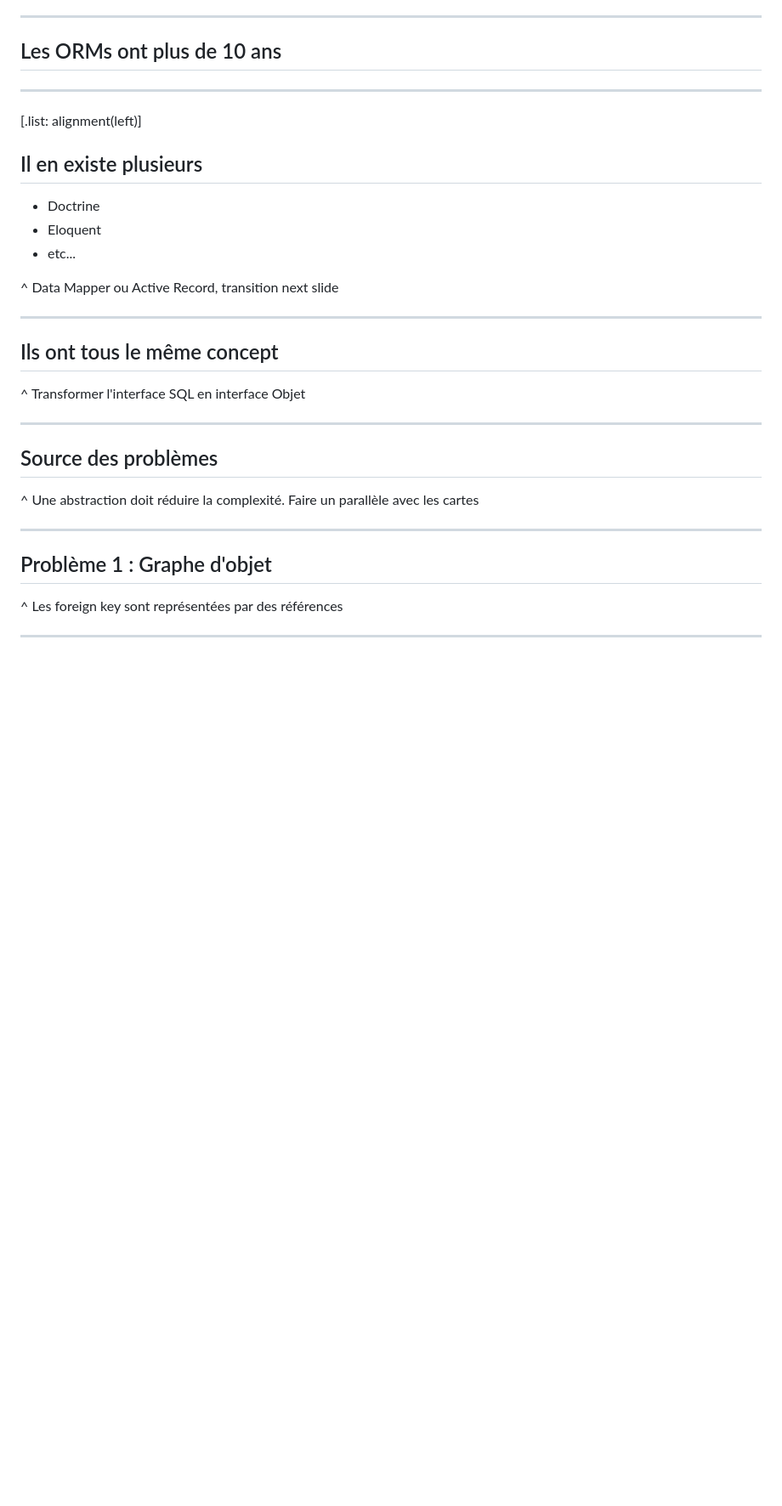
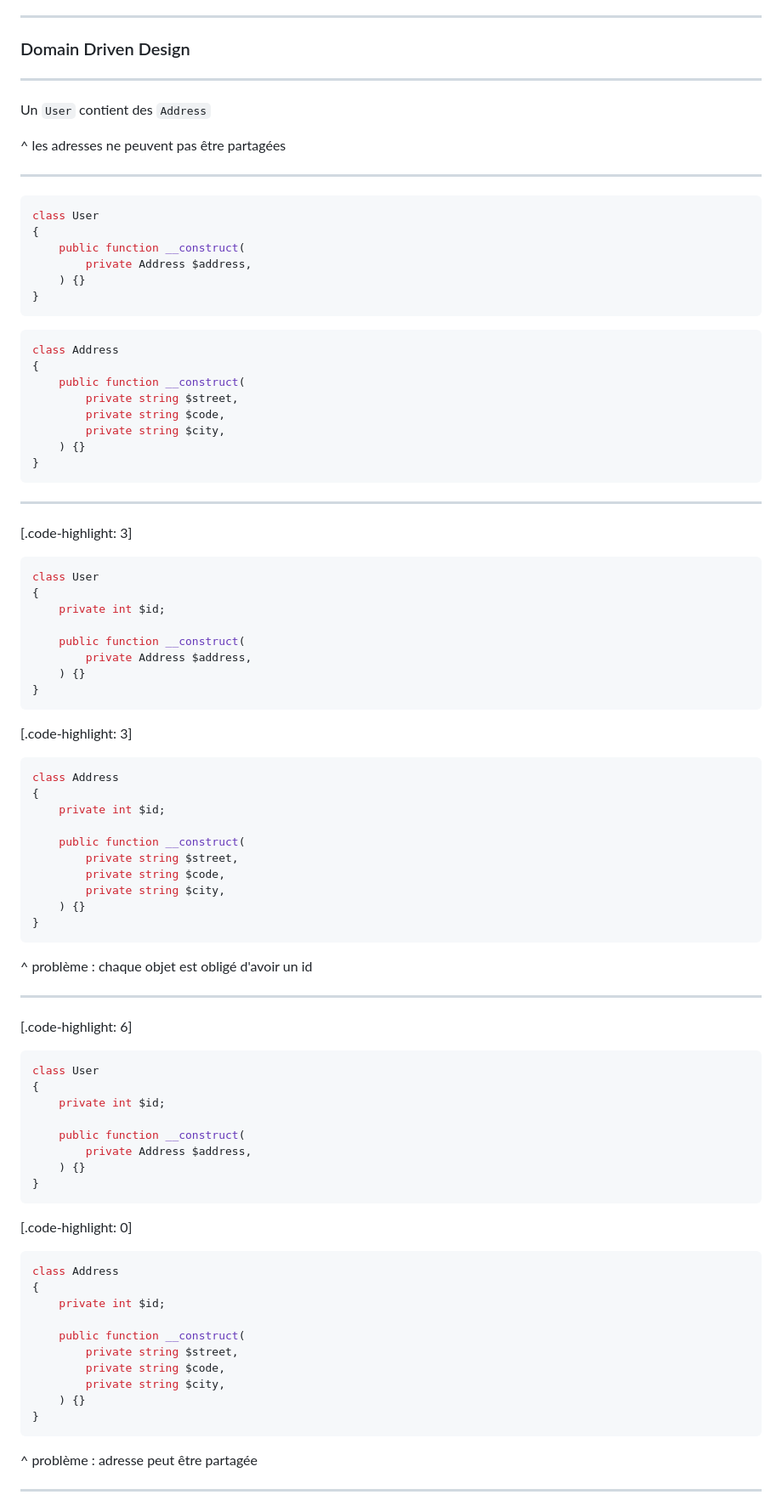
Before and after one commit to Baptouuuu/talks, a Markdown page: orm/slides.md, the part around the change printed below. Shown: that part at 85% size. Drawn GitHub-style; blank space fills up the shorter version.

````diff
--- a/orm/slides.md
+++ b/orm/slides.md
@@ -15,37 +15,97 @@ theme: Fira, 6
 
 ---
 
-## Les ORMs ont plus de 10 ans
+### Domain Driven Design
 
 ---
 
-[.list: alignment(left)]
+Un `User` contient des `Address`
 
-## Il en existe plusieurs
-
-- Doctrine
-- Eloquent
-- etc...
-
-^ Data Mapper ou Active Record, transition next slide
+^ les adresses ne peuvent pas être partagées
 
 ---
 
-## Ils ont tous le même concept
+```php
+class User
+{
+    public function __construct(
+        private Address $address,
+    ) {}
+}
+```
 
-^ Transformer l'interface SQL en interface Objet
+```php
+class Address
+{
+    public function __construct(
+        private string $street,
+        private string $code,
+        private string $city,
+    ) {}
+}
+```
 
 ---
 
-## Source des problèmes
+[.code-highlight: 3]
 
-^ Une abstraction doit réduire la complexité. Faire un parallèle avec les cartes
+```php
+class User
+{
+    private int $id;
+
+    public function __construct(
+        private Address $address,
+    ) {}
+}
+```
+[.code-highlight: 3]
+
+```php
+class Address
+{
+    private int $id;
+
+    public function __construct(
+        private string $street,
+        private string $code,
+        private string $city,
+    ) {}
+}
+```
+
+^ problème : chaque objet est obligé d'avoir un id
 
 ---
 
-## Problème 1 : Graphe d'objet
+[.code-highlight: 6]
 
-^ Les foreign key sont représentées par des références
+```php
+class User
+{
+    private int $id;
+
+    public function __construct(
+        private Address $address,
+    ) {}
+}
+```
+[.code-highlight: 0]
+
+```php
+class Address
+{
+    private int $id;
+
+    public function __construct(
+        private string $street,
+        private string $code,
+        private string $city,
+    ) {}
+}
+```
+
+^ problème : adresse peut être partagée
 
 ---
 
````
Also changed, not shown: other parts of orm/slides.md (+242 -247 lines), orm/doc.png (added), orm/qr.png (added), 1 other file.
